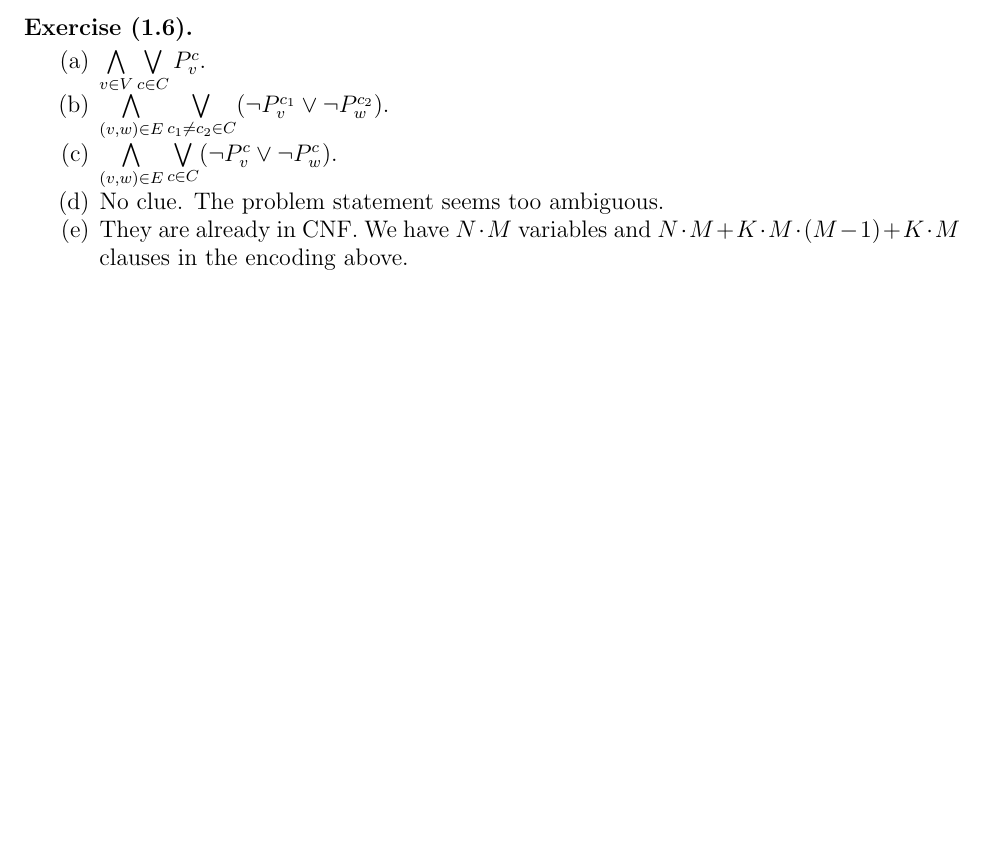
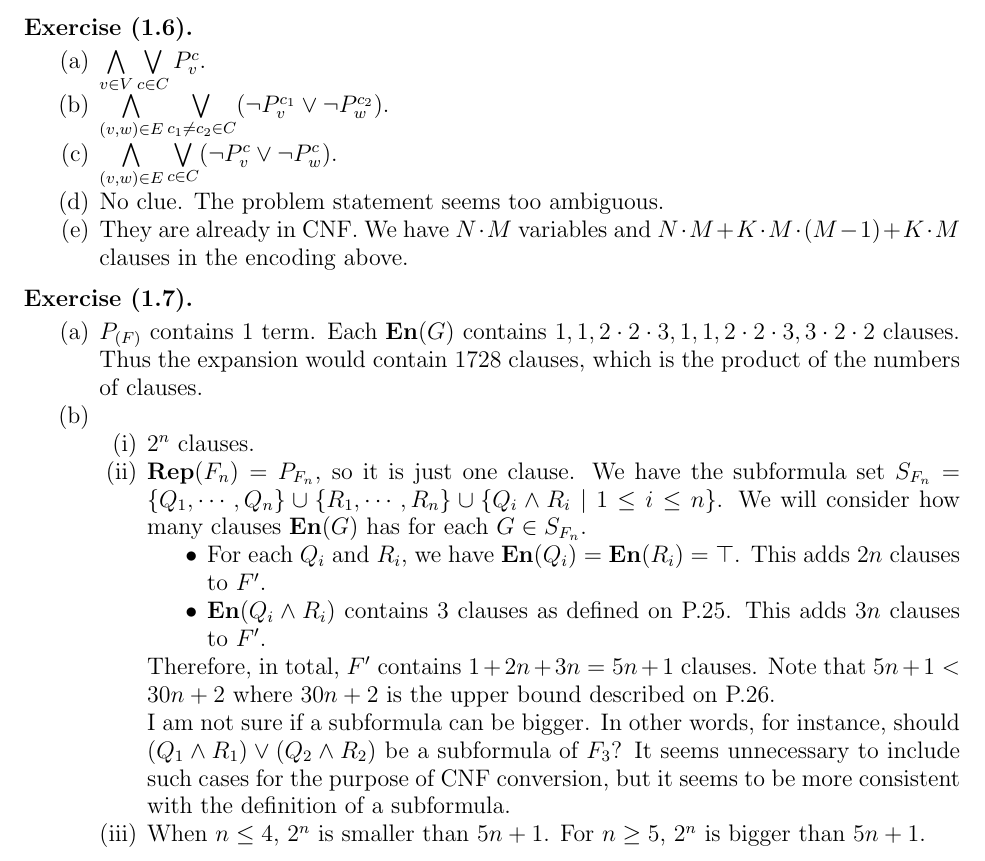
Before and after one commit to hidenori-shinohara/the-calculus-of-computation, a LaTeX paper (the-calculus-of-computation.tex): part of page 2 of 2, cut so that both start at the same text, the shorter picture padded with empty space. Compiled offline with pdfLaTeX.

Commit message:
Finish 1.7

```diff
--- a/the-calculus-of-computation.tex
+++ b/the-calculus-of-computation.tex
@@ -55,9 +55,8 @@
 \newtheorem{warn}[thm]{Warning}
 \newtheorem{sch}[thm]{Scholium}
 
-\DeclareMathOperator{\weight}{weight}
-\DeclareMathOperator{\neighbors}{neighbors}
-\DeclareMathOperator{\priority}{priority}
+\DeclareMathOperator{\En}{\textbf{En}}
+\DeclareMathOperator{\Rep}{\textbf{Rep}}
 \newcommand{\textoverline}[1]{$\overline{\mbox{#1}}$}
 
 
@@ -181,4 +180,41 @@
     \end{enumerate}
 \end{exer}
 
+\begin{exer}[1.7]
+    $ $
+    \begin{enumerate}[label=(\alph*)]
+        \item
+            $P_{(F)}$ contains 1 term.
+            Each \textbf{En}$(G)$ contains $1, 1, 2 \cdot 2 \cdot 3, 1, 1, 2 \cdot 2 \cdot 3, 3 \cdot 2 \cdot 2$ clauses.
+            Thus the expansion would contain 1728 clauses, which is the product of the numbers of clauses.
+        \item
+            $ $
+            \begin{enumerate}[label=(\roman*)]
+                \item
+                    $2^n$ clauses.
+                \item
+                    $\Rep(F_n) = P_{F_n}$, so it is just one clause.
+                    We have the subformula set $S_{F_n} = \{ Q_1, \cdots, Q_n \} \cup \{ R_1, \cdots, R_n \} \cup \{ Q_i \land R_i \mid 1 \leq i \leq n \}$.
+                    We will consider how many clauses $\En(G)$ has for each $G \in S_{F_n}$.
+                    \begin{itemize}
+                        \item
+                            For each $Q_i$ and $R_i$, we have $\En(Q_i) = \En(R_i) = \top$.
+                            This adds $2n$ clauses to $F'$.
+                        \item
+                            $\En(Q_i \land R_i)$ contains 3 clauses as defined on P.25.
+                            This adds $3n$ clauses to $F'$.
+                    \end{itemize}
+                    Therefore, in total, $F'$ contains $1 + 2n + 3n = 5n + 1$ clauses.
+                    Note that $5n + 1 < 30n + 2$ where $30n + 2$ is the upper bound described on P.26.
+
+                    I am not sure if a subformula can be bigger.
+                    In other words, for instance, should $(Q_1 \land R_1) \lor (Q_2 \land R_2)$ be a subformula of $F_3$?
+                    It seems unnecessary to include such cases for the purpose of CNF conversion, but it seems to be more consistent with the definition of a subformula.
+                \item
+                    When $n \leq 4$, $2^n$ is smaller than $5n + 1$.
+                    For $n \geq 5$, $2^n$ is bigger than $5n + 1$.
+            \end{enumerate}
+    \end{enumerate}
+\end{exer}
+
 \end{document}
```
Also changed, not shown: the-calculus-of-computation.pdf.
